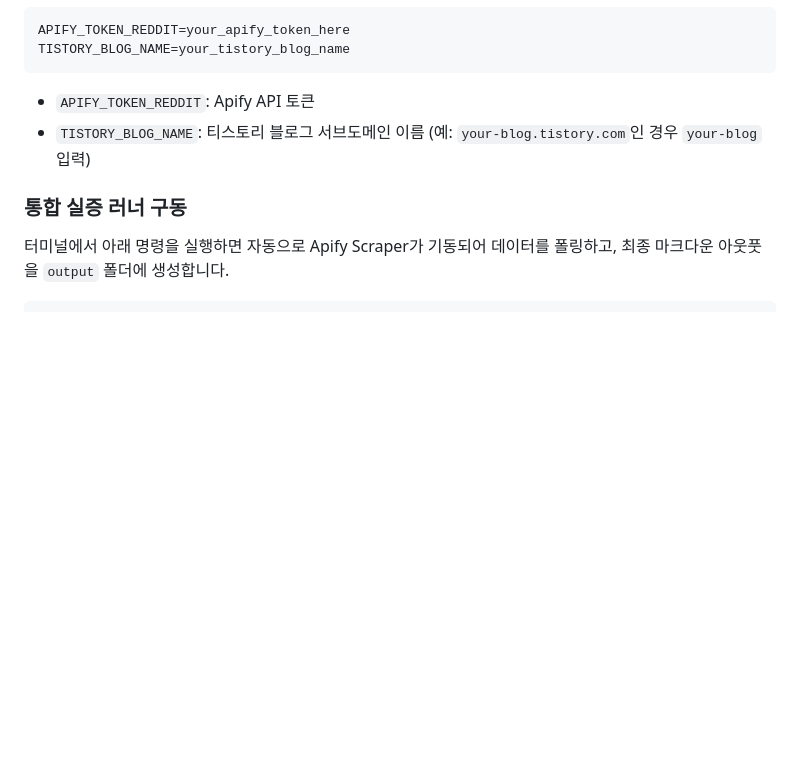
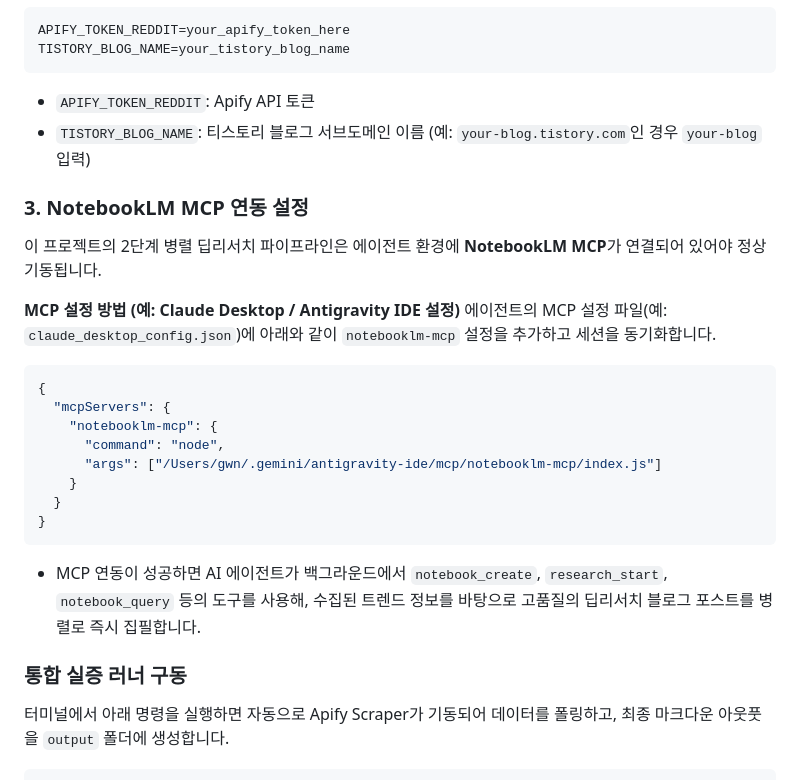
Before and after one commit to sujin777/blog_auto, a Markdown page: README.md, the part around the change. Rendered like a GitHub page; blank space fills up the shorter version.

Commit message:
docs: add NotebookLM MCP integration guide to README.md

````diff
--- a/README.md
+++ b/README.md
@@ -100,6 +100,23 @@ TISTORY_BLOG_NAME=your_tistory_blog_name
 - `APIFY_TOKEN_REDDIT`: Apify API 토큰
 - `TISTORY_BLOG_NAME`: 티스토리 블로그 서브도메인 이름 (예: `your-blog.tistory.com`인 경우 `your-blog` 입력)
 
+### 3. NotebookLM MCP 연동 설정
+이 프로젝트의 2단계 병렬 딥리서치 파이프라인은 에이전트 환경에 **NotebookLM MCP**가 연결되어 있어야 정상 기동됩니다.
+
+**MCP 설정 방법 (예: Claude Desktop / Antigravity IDE 설정)**
+에이전트의 MCP 설정 파일(예: `claude_desktop_config.json`)에 아래와 같이 `notebooklm-mcp` 설정을 추가하고 세션을 동기화합니다.
+```json
+{
+  "mcpServers": {
+    "notebooklm-mcp": {
+      "command": "node",
+      "args": ["/Users/gwn/.gemini/antigravity-ide/mcp/notebooklm-mcp/index.js"]
+    }
+  }
+}
+```
+* MCP 연동이 성공하면 AI 에이전트가 백그라운드에서 `notebook_create`, `research_start`, `notebook_query` 등의 도구를 사용해, 수집된 트렌드 정보를 바탕으로 고품질의 딥리서치 블로그 포스트를 병렬로 즉시 집필합니다.
+
 ### 통합 실증 러너 구동
 터미널에서 아래 명령을 실행하면 자동으로 Apify Scraper가 기동되어 데이터를 폴링하고, 최종 마크다운 아웃풋을 `output` 폴더에 생성합니다.
 ```bash
````
